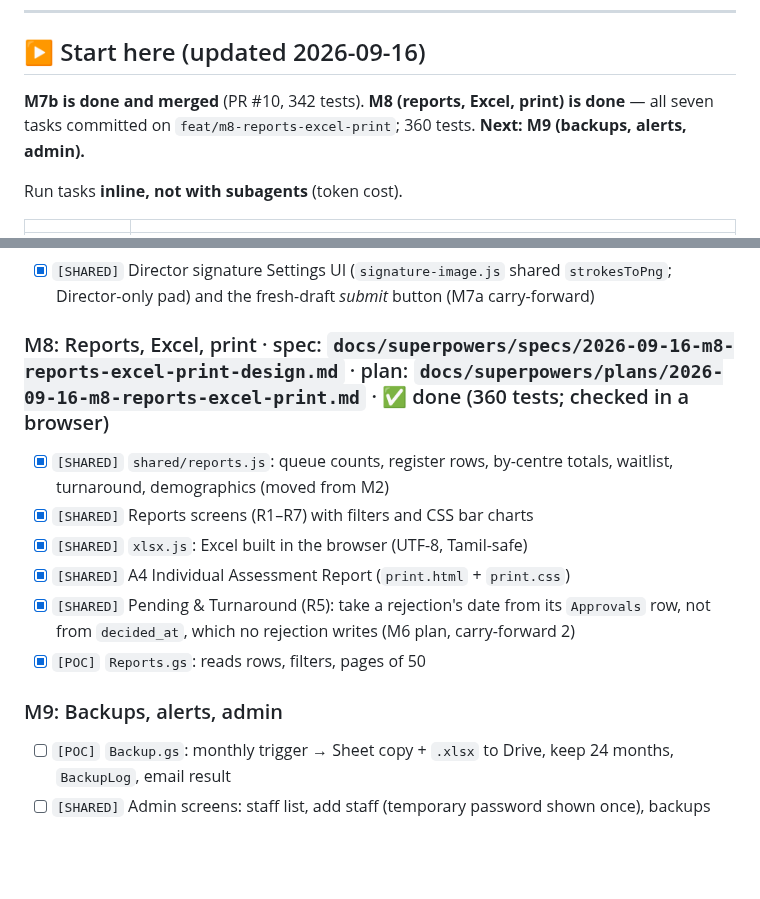
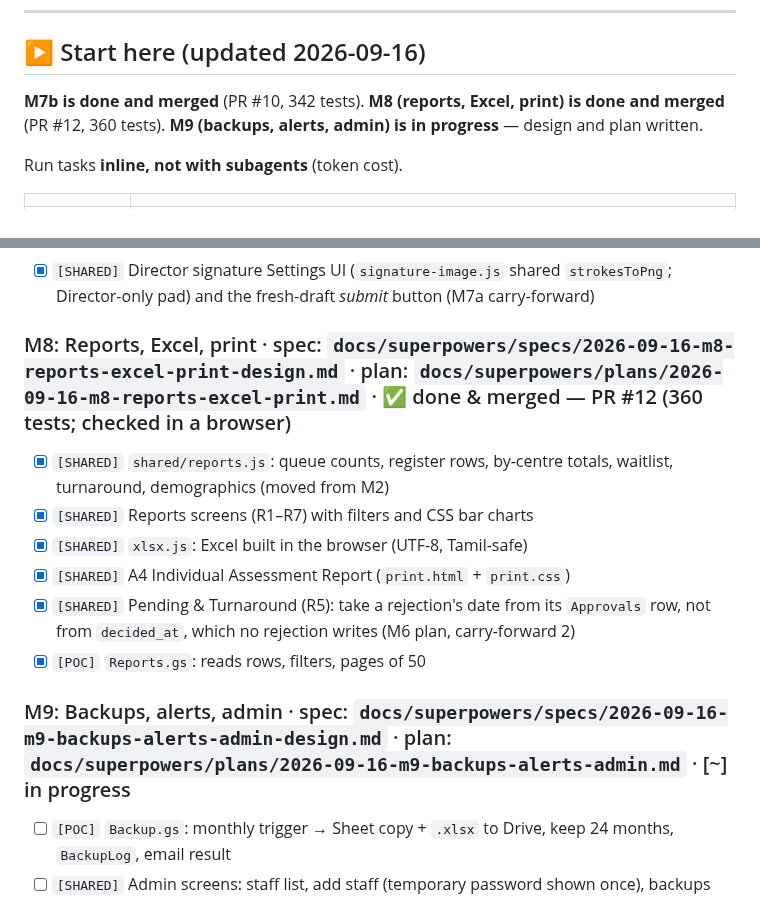
Before and after one commit to VickyAbishek/SwabodhiniCare, a Markdown page: TODO.md, 2 parts joined by grey strips. Drawn GitHub-style; blank space fills up the shorter version.

Commit message:
docs: add the M9 backups/alerts/admin design and plan; close out M8
Co-Authored-By: Claude Opus 5 <noreply@anthropic.com>

```diff
--- a/TODO.md
+++ b/TODO.md
@@ -9,7 +9,7 @@ Status: `[x]` done · `[~]` in progress · `[ ]` not started. Each milestone get
 
 ## ▶ Start here (updated 2026-09-16)
 
-**M7b is done and merged** (PR #10, 342 tests). **M8 (reports, Excel, print) is done** — all seven tasks committed on `feat/m8-reports-excel-print`; 360 tests. **Next: M9 (backups, alerts, admin).**
+**M7b is done and merged** (PR #10, 342 tests). **M8 (reports, Excel, print) is done and merged** (PR #12, 360 tests). **M9 (backups, alerts, admin) is in progress** — design and plan written.
 
 Run tasks **inline, not with subagents** (token cost).
 
@@ -101,7 +101,7 @@ Run tasks **inline, not with subagents** (token cost).
 - [x] `[POC]` Director signature upload: `Signatures` tab, `signature.upload`
 - [x] `[SHARED]` Director signature Settings UI (`signature-image.js` shared `strokesToPng`; Director-only pad) and the fresh-draft *submit* button (M7a carry-forward)
 
-### M8: Reports, Excel, print · spec: `docs/superpowers/specs/2026-09-16-m8-reports-excel-print-design.md` · plan: `docs/superpowers/plans/2026-09-16-m8-reports-excel-print.md` · ✅ done (360 tests; checked in a browser)
+### M8: Reports, Excel, print · spec: `docs/superpowers/specs/2026-09-16-m8-reports-excel-print-design.md` · plan: `docs/superpowers/plans/2026-09-16-m8-reports-excel-print.md` · ✅ done & merged — PR #12 (360 tests; checked in a browser)
 - [x] `[SHARED]` `shared/reports.js`: queue counts, register rows, by-centre totals, waitlist, turnaround, demographics (moved from M2)
 - [x] `[SHARED]` Reports screens (R1–R7) with filters and CSS bar charts
 - [x] `[SHARED]` `xlsx.js`: Excel built in the browser (UTF-8, Tamil-safe)
@@ -109,7 +109,7 @@ Run tasks **inline, not with subagents** (token cost).
 - [x] `[SHARED]` Pending & Turnaround (R5): take a rejection's date from its `Approvals` row, not from `decided_at`, which no rejection writes (M6 plan, carry-forward 2)
 - [x] `[POC]` `Reports.gs`: reads rows, filters, pages of 50
 
-### M9: Backups, alerts, admin
+### M9: Backups, alerts, admin · spec: `docs/superpowers/specs/2026-09-16-m9-backups-alerts-admin-design.md` · plan: `docs/superpowers/plans/2026-09-16-m9-backups-alerts-admin.md` · [~] in progress
 - [ ] `[POC]` `Backup.gs`: monthly trigger → Sheet copy + `.xlsx` to Drive, keep 24 months, `BackupLog`, email result
 - [ ] `[SHARED]` Admin screens: staff list, add staff (temporary password shown once), backups list + Backup now, audit log
 - [ ] `[POC]` Restore steps in `docs/runbook.md` + one practice restore
```
Also changed, not shown: 2 other files.
